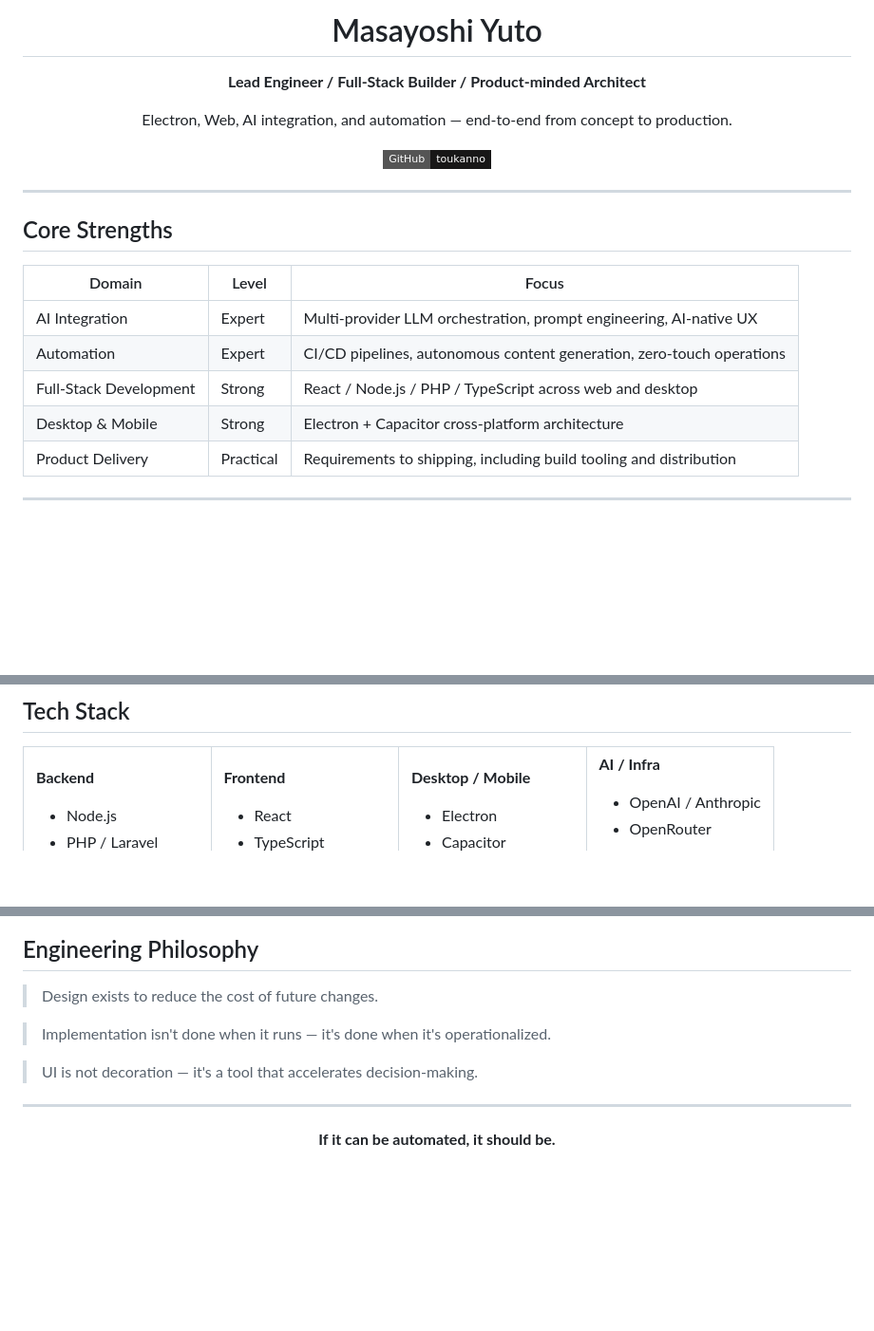
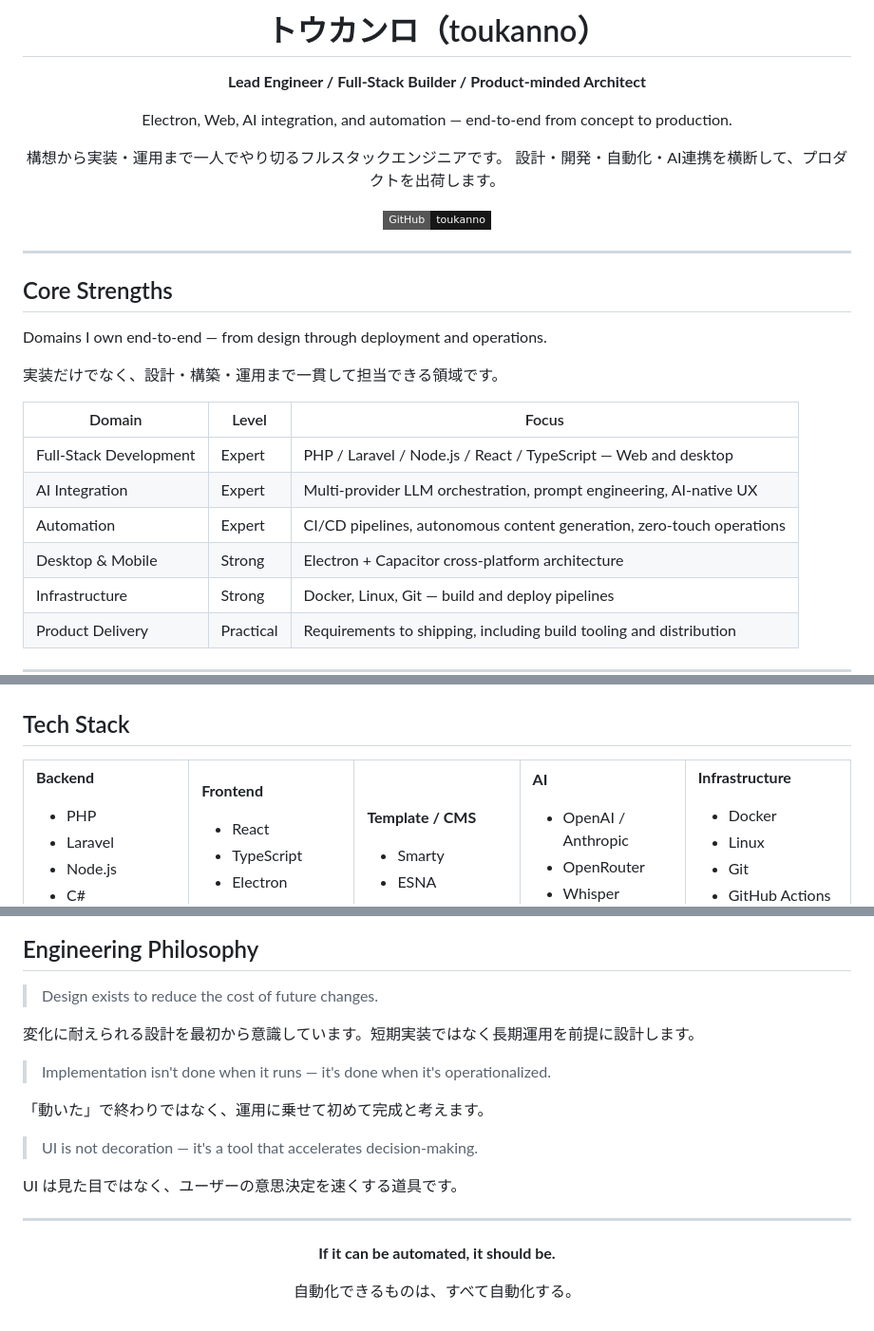
Before and after one commit to toukanno/toukanno, a Markdown page: README.md, 3 parts joined by grey strips. Shown at 95% size. Drawn GitHub-style; badges without logos; blank space fills up the shorter version.

```diff
--- a/README.md
+++ b/README.md
@@ -1,10 +1,13 @@
 <div align="center">
 
-# Masayoshi Yuto
+# トウカンロ（toukanno）
 
 **Lead Engineer / Full-Stack Builder / Product-minded Architect**
 
 Electron, Web, AI integration, and automation — end-to-end from concept to production.
+
+構想から実装・運用まで一人でやり切るフルスタックエンジニアです。
+設計・開発・自動化・AI連携を横断して、プロダクトを出荷します。
 
 [![GitHub](https://img.shields.io/badge/GitHub-toukanno-181717?style=flat-square&logo=github)](https://github.com/toukanno)
 
@@ -14,12 +17,17 @@ Electron, Web, AI integration, and automation — end-to-end from concept to pro
 
 ## Core Strengths
 
+Domains I own end-to-end — from design through deployment and operations.
+
+実装だけでなく、設計・構築・運用まで一貫して担当できる領域です。
+
 | Domain | Level | Focus |
 |--------|-------|-------|
+| Full-Stack Development | Expert | PHP / Laravel / Node.js / React / TypeScript — Web and desktop |
 | AI Integration | Expert | Multi-provider LLM orchestration, prompt engineering, AI-native UX |
 | Automation | Expert | CI/CD pipelines, autonomous content generation, zero-touch operations |
-| Full-Stack Development | Strong | React / Node.js / PHP / TypeScript across web and desktop |
 | Desktop & Mobile | Strong | Electron + Capacitor cross-platform architecture |
+| Infrastructure | Strong | Docker, Linux, Git — build and deploy pipelines |
 | Product Delivery | Practical | Requirements to shipping, including build tooling and distribution |
 
 ---
@@ -32,7 +40,9 @@ Electron, Web, AI integration, and automation — end-to-end from concept to pro
 
 **Backend**
+- PHP
+- Laravel
 - Node.js
-- PHP / Laravel
+- C#
 - Python
 
 </td>
@@ -146,9 +184,15 @@ Electron, Web, AI integration, and automation — end-to-end from concept to pro
 
 > Design exists to reduce the cost of future changes.
 
+変化に耐えられる設計を最初から意識しています。短期実装ではなく長期運用を前提に設計します。
+
 > Implementation isn't done when it runs — it's done when it's operationalized.
 
+「動いた」で終わりではなく、運用に乗せて初めて完成と考えます。
+
 > UI is not decoration — it's a tool that accelerates decision-making.
+
+UI は見た目ではなく、ユーザーの意思決定を速くする道具です。
 
 ---
 
@@ -156,4 +200,6 @@ Electron, Web, AI integration, and automation — end-to-end from concept to pro
 
 **If it can be automated, it should be.**
 
+自動化できるものは、すべて自動化する。
+
 </div>
```
Also changed, not shown: other parts of README.md (+37 -9 lines).
